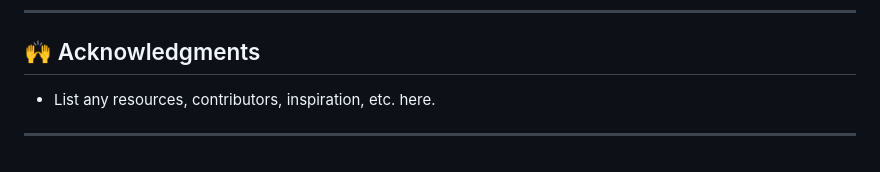
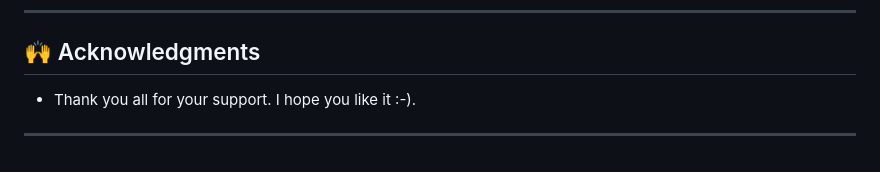
Before and after one commit to cauasantoslt/SecretFriend, a Markdown page: README.md, the part around the change. GitHub-like rendering.

Commit message:
Acknowledgments edited

```diff
--- a/README.md
+++ b/README.md
@@ -139,6 +139,6 @@ This project is protected under the [SELECT-A-LICENSE](https://choosealicense.co
 
 ## 🙌 Acknowledgments
 
-- List any resources, contributors, inspiration, etc. here.
+- Thank you all for your support. I hope you like it :-).
 
 ---
```
